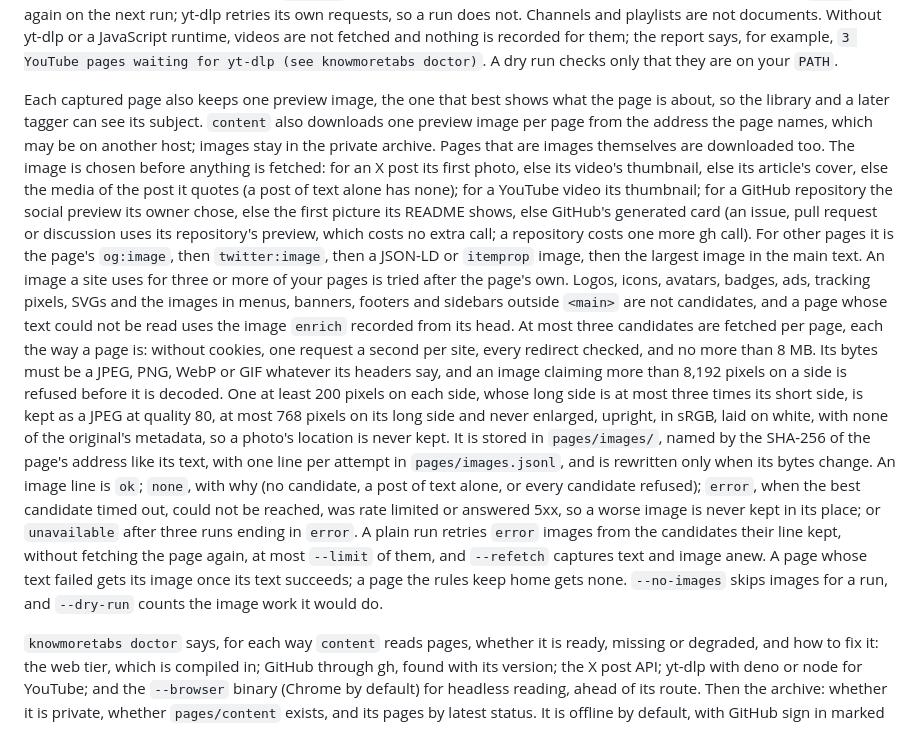
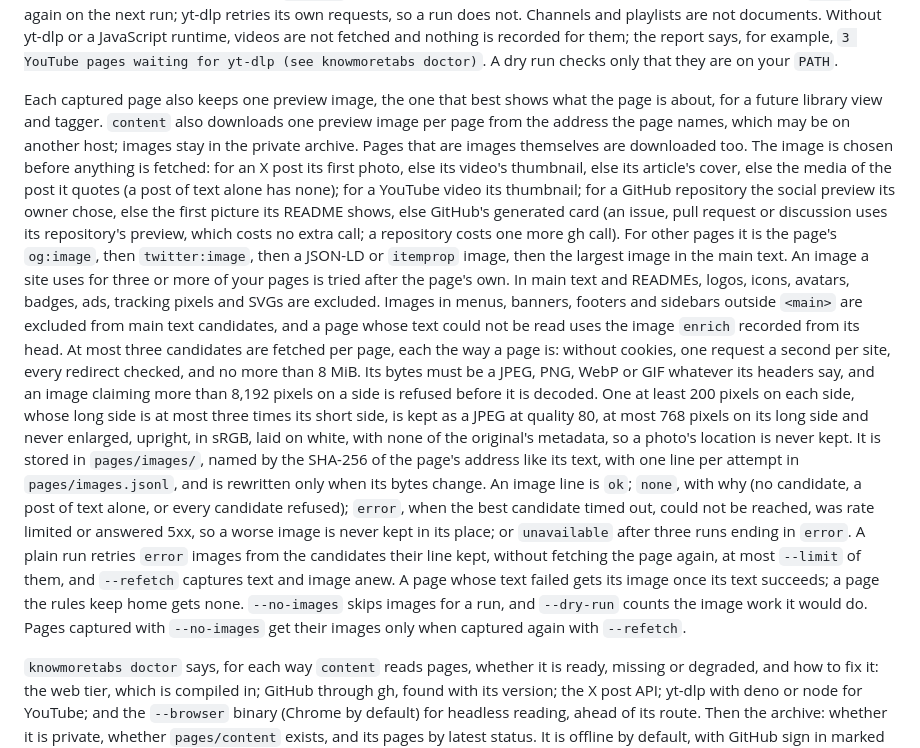
Before and after one commit to littleorgans/knowmoretabs, a Markdown page: README.md, the part around the change. Drawn GitHub-style.

Commit message:
docs(content): clarify preview selection and image capture boundaries

```diff
--- a/README.md
+++ b/README.md
@@ -365,8 +365,8 @@ report says, for example, `3 YouTube pages waiting for yt-dlp (see
 knowmoretabs doctor)`. A dry run checks only that they are on your `PATH`.
 
 Each captured page also keeps one preview image, the one that best shows
-what the page is about, so the library and a later tagger can see its
-subject. `content` also downloads one preview image per page from the
+what the page is about, for a future library view and tagger.
+`content` also downloads one preview image per page from the
 address the page names, which may be on another host; images stay in the
 private archive. Pages that are images themselves are downloaded too. The
 image is chosen before anything is fetched: for an X post its first photo,
@@ -378,13 +378,14 @@ pull request or discussion uses its repository's preview, which costs no
 extra call; a repository costs one more gh call). For other pages it is the
 page's `og:image`, then `twitter:image`, then a JSON-LD or `itemprop` image,
 then the largest image in the main text. An image a site uses for three or
-more of your pages is tried after the page's own. Logos, icons, avatars,
-badges, ads, tracking pixels, SVGs and the images in menus, banners, footers
-and sidebars outside `<main>` are not candidates, and a page whose text
+more of your pages is tried after the page's own. In main text and READMEs,
+logos, icons, avatars, badges, ads, tracking pixels and SVGs are excluded.
+Images in menus, banners, footers and sidebars outside `<main>` are excluded
+from main text candidates, and a page whose text
 could not be read uses the image `enrich` recorded from its head. At most
 three candidates are fetched per page, each the way a page is: without
 cookies, one request a second per site, every redirect checked, and no more
-than 8 MB. Its bytes must be a JPEG, PNG, WebP or GIF whatever its headers
+than 8 MiB. Its bytes must be a JPEG, PNG, WebP or GIF whatever its headers
 say, and an image claiming more than 8,192 pixels on a side is refused
 before it is decoded. One at least 200 pixels on each side, whose long side
 is at most three times its short side, is kept as a JPEG at quality 80, at
@@ -401,7 +402,8 @@ retries `error` images from the candidates their line kept, without fetching
 the page again, at most `--limit` of them, and `--refetch` captures text and
 image anew. A page whose text failed gets its image once its text succeeds;
 a page the rules keep home gets none. `--no-images` skips images for a run,
-and `--dry-run` counts the image work it would do.
+and `--dry-run` counts the image work it would do. Pages captured with
+`--no-images` get their images only when captured again with `--refetch`.
 
 `knowmoretabs doctor` says, for each way `content` reads pages, whether it
 is ready, missing or degraded, and how to fix it: the web tier, which is
```
Also changed, not shown: .lilo/docs/index.md (+1 -0 lines), CHANGELOG.md (+4 -3 lines).
